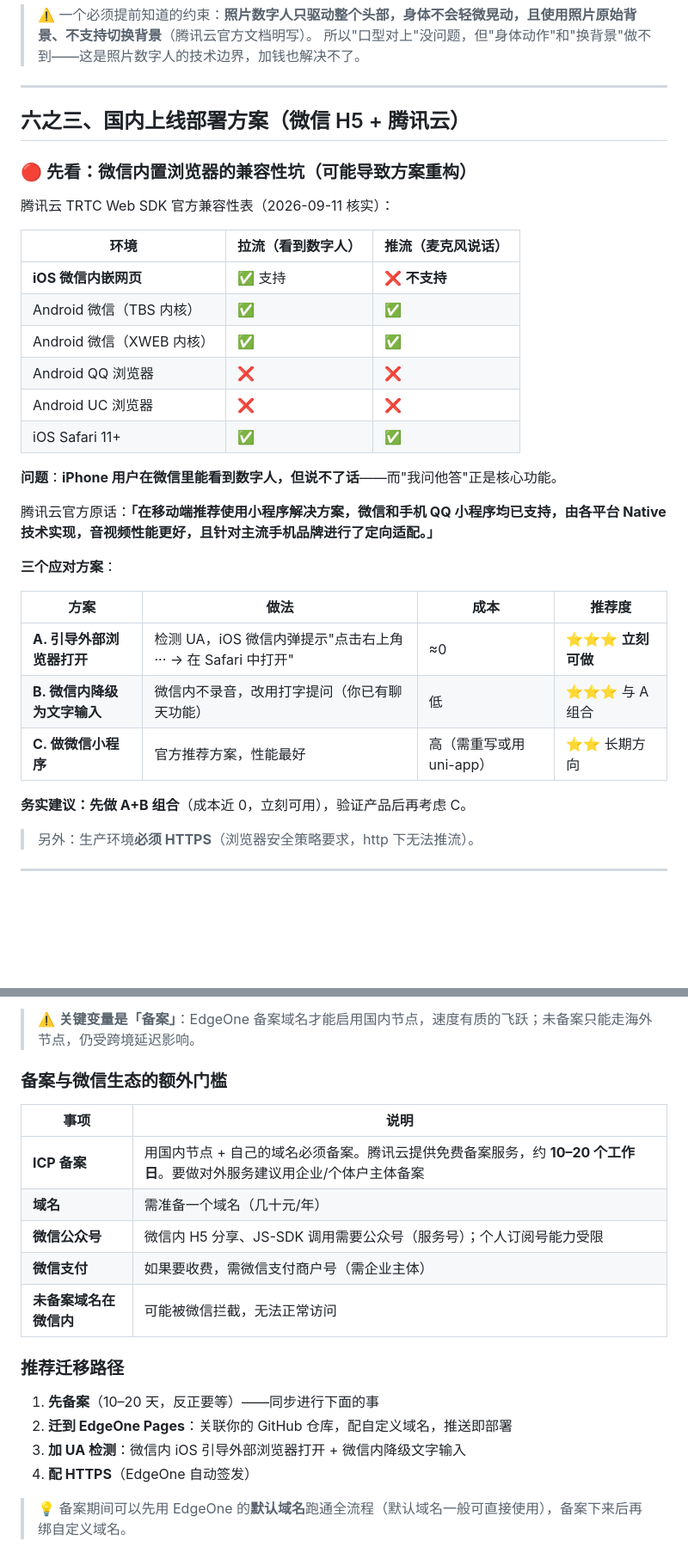
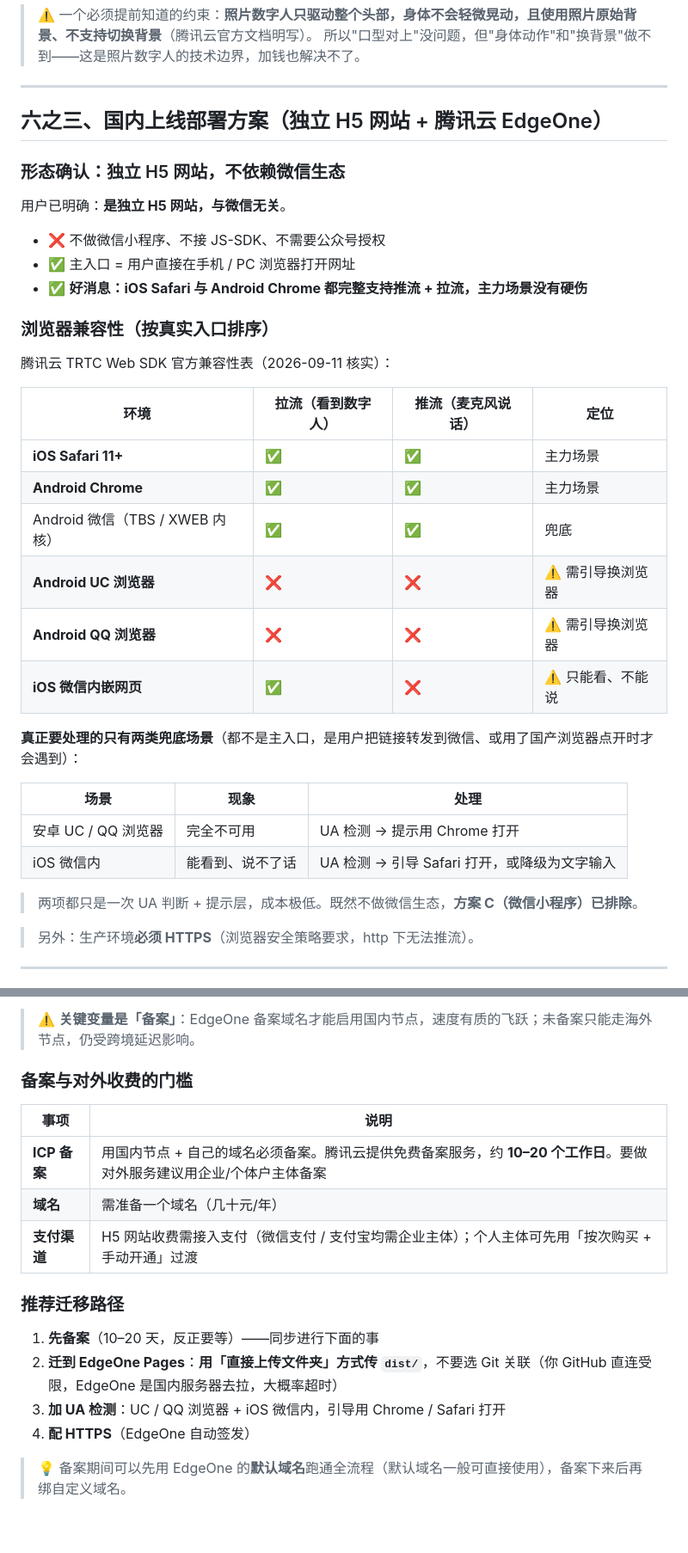
Before and after one commit to 1993783613/yunnian-ai, a Markdown page: 实时数字人供应商选型指南.md, 2 parts joined by grey strips. Shown at 86% size. GitHub-like rendering; blank space fills up the shorter version.

```diff
--- a/实时数字人供应商选型指南.md
+++ b/实时数字人供应商选型指南.md
@@ -502,34 +502,37 @@ Vivix-A1 原生支持全双工（你说话它就能边听边说），可以砍
 
 ---
 
-## 六之三、国内上线部署方案（微信 H5 + 腾讯云）
+## 六之三、国内上线部署方案（独立 H5 网站 + 腾讯云 EdgeOne）
 
-### 🔴 先看：微信内置浏览器的兼容性坑（可能导致方案重构）
+### 形态确认：独立 H5 网站，不依赖微信生态
+
+用户已明确：**是独立 H5 网站，与微信无关**。
+
+- ❌ 不做微信小程序、不接 JS-SDK、不需要公众号授权
+- ✅ 主入口 = 用户直接在手机 / PC 浏览器打开网址
+- ✅ **好消息：iOS Safari 与 Android Chrome 都完整支持推流 + 拉流，主力场景没有硬伤**
+
+### 浏览器兼容性（按真实入口排序）
 
 腾讯云 TRTC Web SDK 官方兼容性表（2026-09-11 核实）：
 
-| 环境 | 拉流（看到数字人） | 推流（麦克风说话） |
+| 环境 | 拉流（看到数字人） | 推流（麦克风说话） | 定位 |
+|---|---|---|---|
+| **iOS Safari 11+** | ✅ | ✅ | 主力场景 |
+| **Android Chrome** | ✅ | ✅ | 主力场景 |
+| Android 微信（TBS / XWEB 内核） | ✅ | ✅ | 兜底 |
+| **Android UC 浏览器** | ❌ | ❌ | ⚠️ 需引导换浏览器 |
+| **Android QQ 浏览器** | ❌ | ❌ | ⚠️ 需引导换浏览器 |
+| **iOS 微信内嵌网页** | ✅ | ❌ | ⚠️ 只能看、不能说 |
+
+**真正要处理的只有两类兜底场景**（都不是主入口，是用户把链接转发到微信、或用了国产浏览器点开时才会遇到）：
+
+| 场景 | 现象 | 处理 |
 |---|---|---|
-| **iOS 微信内嵌网页** | ✅ 支持 | ❌ **不支持** |
-| Android 微信（TBS 内核） | ✅ | ✅ |
-| Android 微信（XWEB 内核） | ✅ | ✅ |
-| Android QQ 浏览器 | ❌ | ❌ |
-| Android UC 浏览器 | ❌ | ❌ |
-| iOS Safari 11+ | ✅ | ✅ |
+| 安卓 UC / QQ 浏览器 | 完全不可用 | UA 检测 → 提示用 Chrome 打开 |
+| iOS 微信内 | 能看到、说不了话 | UA 检测 → 引导 Safari 打开，或降级为文字输入 |
 
-**问题**：**iPhone 用户在微信里能看到数字人，但说不了话**——而"我问他答"正是核心功能。
-
-腾讯云官方原话：**「在移动端推荐使用小程序解决方案，微信和手机 QQ 小程序均已支持，由各平台 Native 技术实现，音视频性能更好，且针对主流手机品牌进行了定向适配。」**
-
-**三个应对方案**：
-
-| 方案 | 做法 | 成本 | 推荐度 |
-|---|---|---|---|
-| **A. 引导外部浏览器打开** | 检测 UA，iOS 微信内弹提示"点击右上角 ··· → 在 Safari 中打开" | ≈0 | ⭐⭐⭐ **立刻可做** |
-| **B. 微信内降级为文字输入** | 微信内不录音，改用打字提问（你已有聊天功能） | 低 | ⭐⭐⭐ 与 A 组合 |
-| **C. 做微信小程序** | 官方推荐方案，性能最好 | 高（需重写或用 uni-app） | ⭐⭐ 长期方向 |
-
-**务实建议：先做 A+B 组合**（成本近 0，立刻可用），验证产品后再考虑 C。
+> 两项都只是一次 UA 判断 + 提示层，成本极低。既然不做微信生态，**方案 C（微信小程序）已排除**。
 
 > 另外：生产环境**必须 HTTPS**（浏览器安全策略要求，http 下无法推流）。
 
@@ -553,21 +556,19 @@ Vivix-A1 原生支持全双工（你说话它就能边听边说），可以砍
 
 > ⚠️ **关键变量是「备案」**：EdgeOne 备案域名才能启用国内节点，速度有质的飞跃；未备案只能走海外节点，仍受跨境延迟影响。
 
-### 备案与微信生态的额外门槛
+### 备案与对外收费的门槛
 
 | 事项 | 说明 |
 |---|---|
 | **ICP 备案** | 用国内节点 + 自己的域名必须备案。腾讯云提供免费备案服务，约 **10–20 个工作日**。要做对外服务建议用企业/个体户主体备案 |
 | **域名** | 需准备一个域名（几十元/年） |
-| **微信公众号** | 微信内 H5 分享、JS-SDK 调用需要公众号（服务号）；个人订阅号能力受限 |
-| **微信支付** | 如果要收费，需微信支付商户号（需企业主体） |
-| **未备案域名在微信内** | 可能被微信拦截，无法正常访问 |
+| **支付渠道** | H5 网站收费需接入支付（微信支付 / 支付宝均需企业主体）；个人主体可先用「按次购买 + 手动开通」过渡 |
 
 ### 推荐迁移路径
 
 1. **先备案**（10–20 天，反正要等）——同步进行下面的事
-2. **迁到 EdgeOne Pages**：关联你的 GitHub 仓库，配自定义域名，推送即部署
-3. **加 UA 检测**：微信内 iOS 引导外部浏览器打开 + 微信内降级文字输入
+2. **迁到 EdgeOne Pages**：**用「直接上传文件夹」方式传 `dist/`**，不要选 Git 关联（你 GitHub 直连受限，EdgeOne 是国内服务器去拉，大概率超时）
+3. **加 UA 检测**：UC / QQ 浏览器 + iOS 微信内，引导用 Chrome / Safari 打开
 4. **配 HTTPS**（EdgeOne 自动签发）
 
 > 💡 备案期间可以先用 EdgeOne 的**默认域名**跑通全流程（默认域名一般可直接使用），备案下来后再绑自定义域名。
```
Also changed, not shown: README.md (+3 -2 lines).
